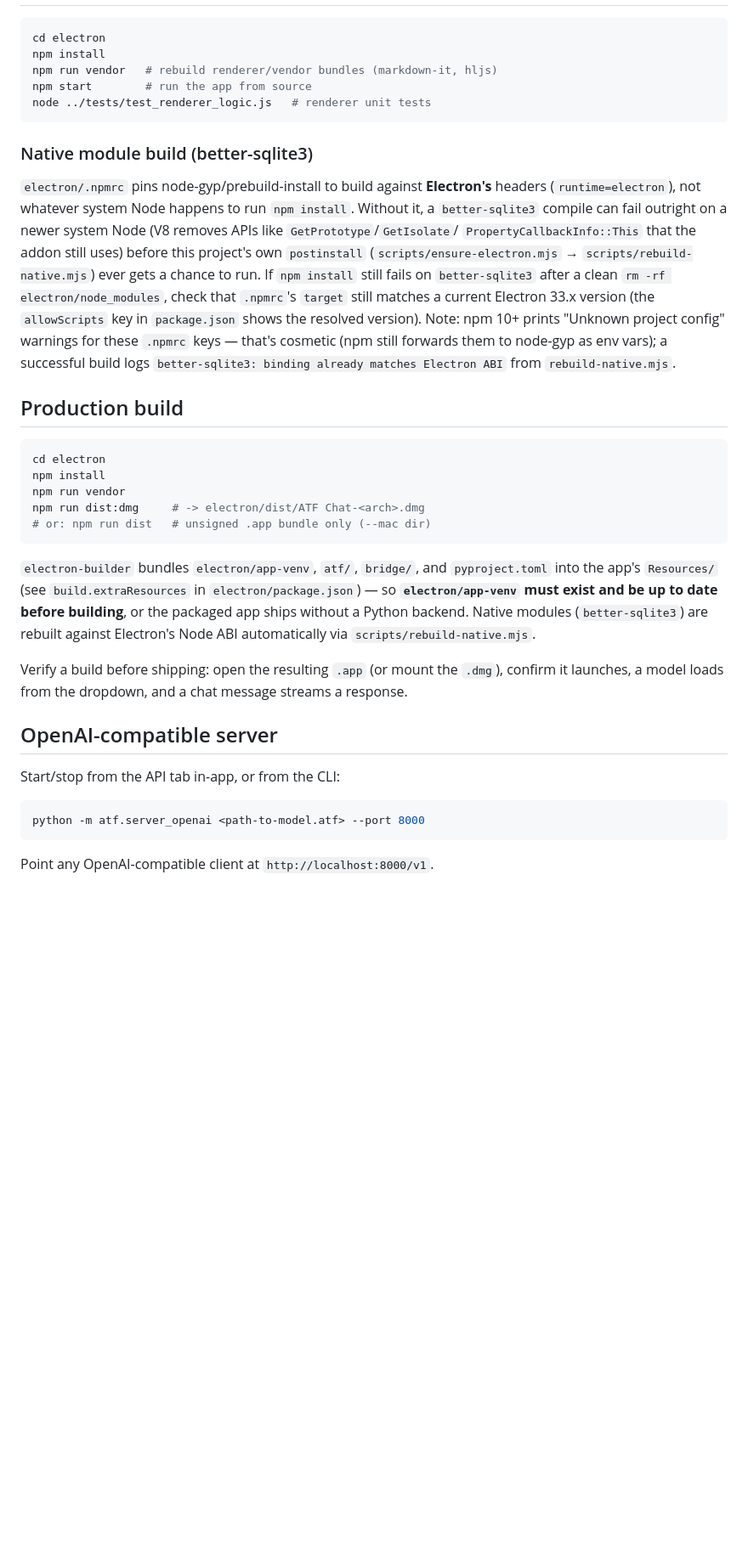
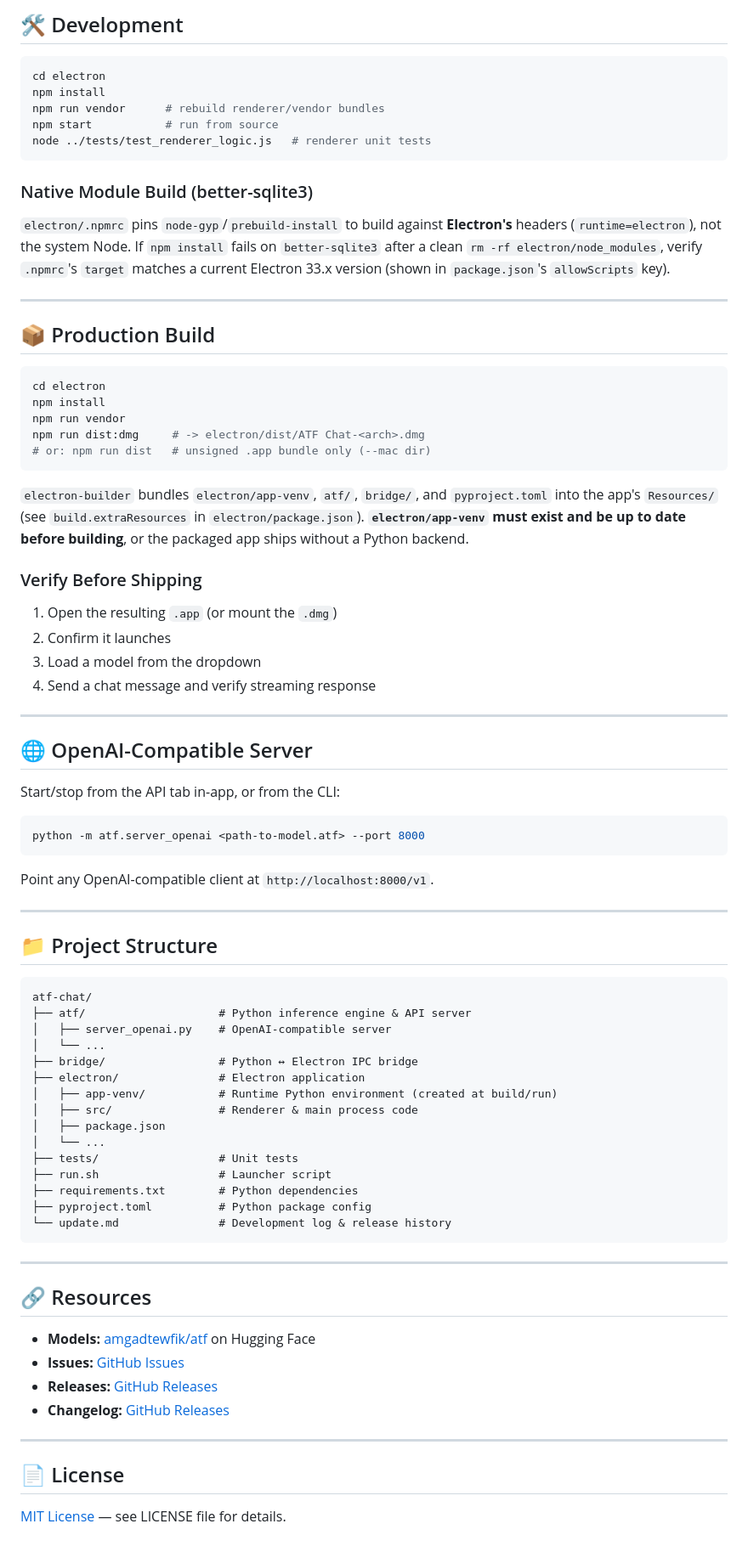
Before and after one commit to amgadtewfik/atf, a Markdown page: README.md, the part around one of its changes. Shown at 85% size. GitHub-like rendering; blank space fills up the shorter version.

Commit message:
Update README.md: professional rewrite pointing to v0.9.0 release

````diff
--- a/README.md
+++ b/README.md
@@ -66,32 +94,23 @@ Hugging Face.
 
-```sh
+## 🛠 Development
+
+```bash
 cd electron
 npm install
-npm run vendor   # rebuild renderer/vendor bundles (markdown-it, hljs)
-npm start        # run the app from source
+npm run vendor      # rebuild renderer/vendor bundles
+npm start           # run from source
 node ../tests/test_renderer_logic.js   # renderer unit tests
 ```
 
-### Native module build (better-sqlite3)
+### Native Module Build (better-sqlite3)
 
-`electron/.npmrc` pins node-gyp/prebuild-install to build against **Electron's**
-headers (`runtime=electron`), not whatever system Node happens to run `npm
-install`. Without it, a `better-sqlite3` compile can fail outright on a newer
-system Node (V8 removes APIs like `GetPrototype`/`GetIsolate`/
-`PropertyCallbackInfo::This` that the addon still uses) before this project's
-own `postinstall` (`scripts/ensure-electron.mjs` → `scripts/rebuild-native.mjs`)
-ever gets a chance to run. If `npm install` still fails on `better-sqlite3`
-after a clean `rm -rf electron/node_modules`, check that `.npmrc`'s `target`
-still matches a current Electron 33.x version (the `allowScripts` key in
-`package.json` shows the resolved version). Note: npm 10+ prints "Unknown
-project config" warnings for these `.npmrc` keys — that's cosmetic (npm still
-forwards them to node-gyp as env vars); a successful build logs
-`better-sqlite3: binding already matches Electron ABI` from
-`rebuild-native.mjs`.
+`electron/.npmrc` pins `node-gyp`/`prebuild-install` to build against **Electron's** headers (`runtime=electron`), not the system Node. If `npm install` fails on `better-sqlite3` after a clean `rm -rf electron/node_modules`, verify `.npmrc`'s `target` matches a current Electron 33.x version (shown in `package.json`'s `allowScripts` key).
 
-## Production build
+---
 
-```sh
+## 📦 Production Build
+
+```bash
 cd electron
 npm install
 npm run vendor
@@ -99,23 +118,60 @@ npm run dist:dmg     # -> electron/dist/ATF Chat-<arch>.dmg
 # or: npm run dist   # unsigned .app bundle only (--mac dir)
 ```
 
-`electron-builder` bundles `electron/app-venv`, `atf/`, `bridge/`, and
-`pyproject.toml` into the app's `Resources/` (see `build.extraResources` in
-`electron/package.json`) — so **`electron/app-venv` must exist and be up to
-date before building**, or the packaged app ships without a Python backend.
-Native modules (`better-sqlite3`) are rebuilt against Electron's Node ABI
-automatically via `scripts/rebuild-native.mjs`.
+`electron-builder` bundles `electron/app-venv`, `atf/`, `bridge/`, and `pyproject.toml` into the app's `Resources/` (see `build.extraResources` in `electron/package.json`). **`electron/app-venv` must exist and be up to date before building**, or the packaged app ships without a Python backend.
 
-Verify a build before shipping: open the resulting `.app` (or mount the
-`.dmg`), confirm it launches, a model loads from the dropdown, and a chat
-message streams a response.
+### Verify Before Shipping
 
-## OpenAI-compatible server
+1. Open the resulting `.app` (or mount the `.dmg`)
+2. Confirm it launches
+3. Load a model from the dropdown
+4. Send a chat message and verify streaming response
+
+---
+
+## 🌐 OpenAI-Compatible Server
 
 Start/stop from the API tab in-app, or from the CLI:
 
-```sh
+```bash
 python -m atf.server_openai <path-to-model.atf> --port 8000
 ```
 
 Point any OpenAI-compatible client at `http://localhost:8000/v1`.
+
+---
+
+## 📁 Project Structure
+
+```
+atf-chat/
+├── atf/                    # Python inference engine & API server
+│   ├── server_openai.py    # OpenAI-compatible server
+│   └── ...
+├── bridge/                 # Python ↔ Electron IPC bridge
+├── electron/               # Electron application
+│   ├── app-venv/           # Runtime Python environment (created at build/run)
+│   ├── src/                # Renderer & main process code
+│   ├── package.json
+│   └── ...
+├── tests/                  # Unit tests
+├── run.sh                  # Launcher script
+├── requirements.txt        # Python dependencies
+├── pyproject.toml          # Python package config
+└── update.md               # Development log & release history
+```
+
+---
+
+## 🔗 Resources
+
+- **Models:** [amgadtewfik/atf](https://huggingface.co/amgadtewfik/atf) on Hugging Face
+- **Issues:** [GitHub Issues](https://github.com/amgadtewfik/atf-chat/issues)
+- **Releases:** [GitHub Releases](https://github.com/amgadtewfik/atf-chat/releases)
+- **Changelog:** [GitHub Releases](https://github.com/amgadtewfik/atf-chat/releases)
+
+---
+
+## 📄 License
+
+[MIT License](LICENSE) — see LICENSE file for details.
````
Also changed, not shown: other parts of README.md (+63 -35 lines).
